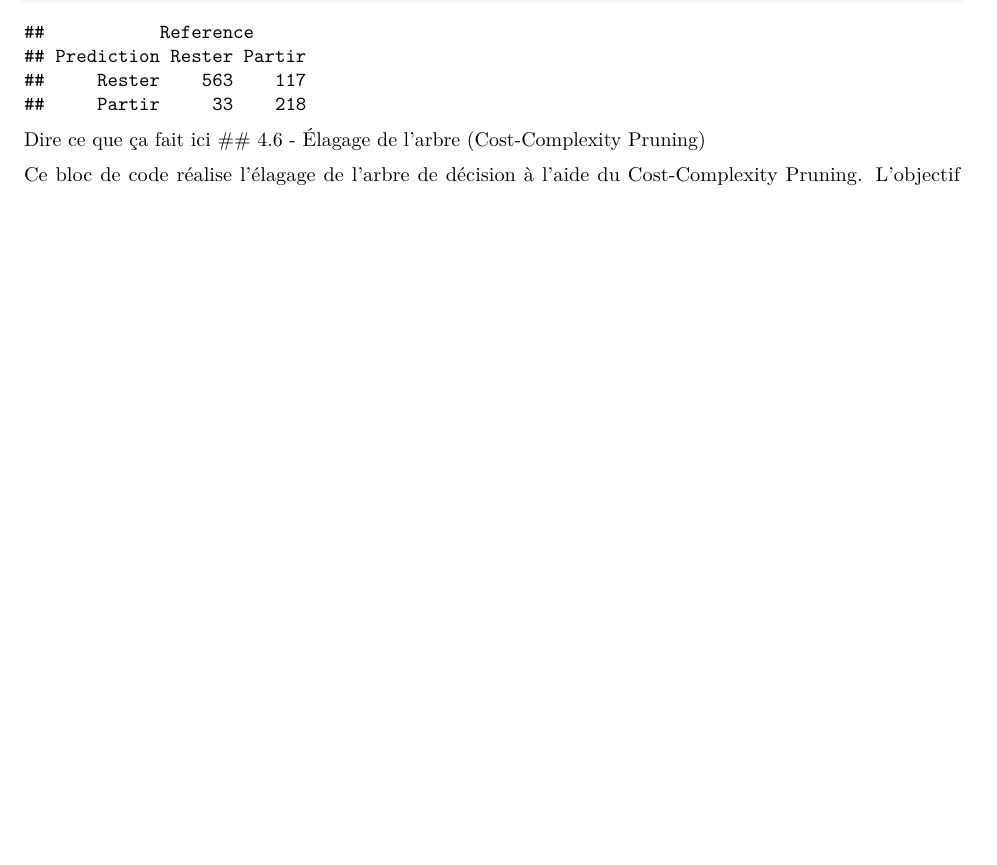
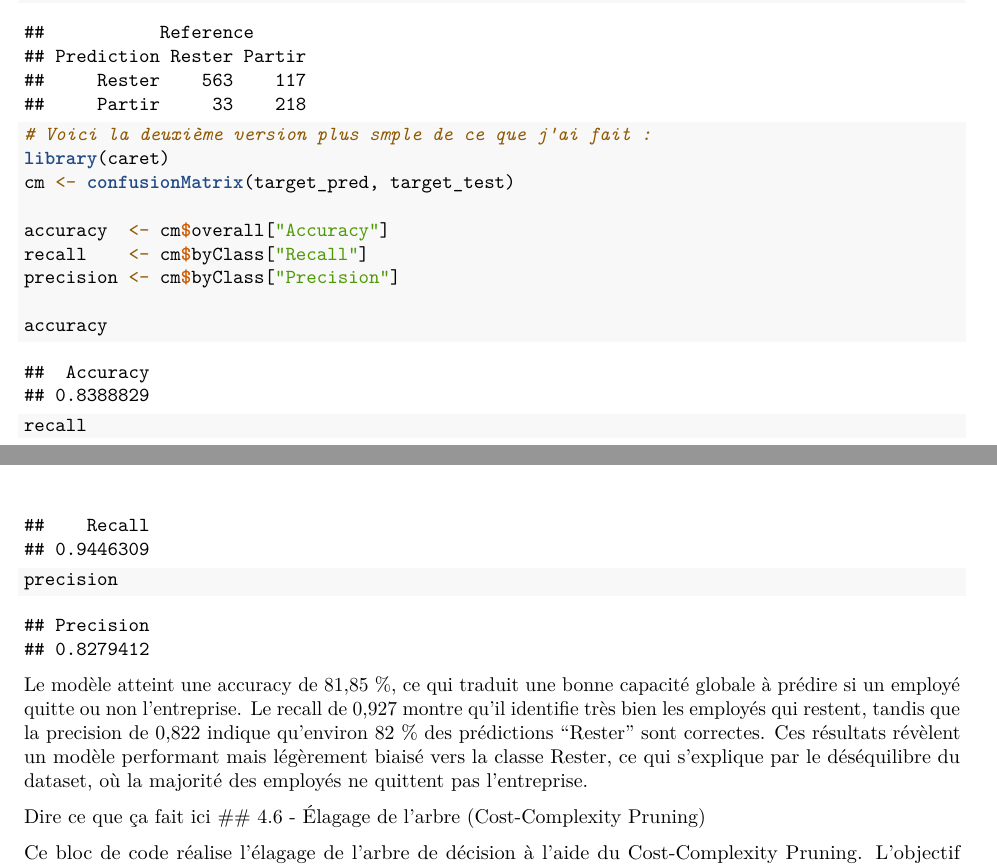
Before and after one commit to yelli-cyia/Projet-ML-L3, an R Markdown document (docRmarkdown.Rmd): part of page 23 of 33 before the commit and two parts of pages 23 and 24 of 34 after it, the two joined at a grey line, cut so that both start at the same text, the shorter picture padded with empty space. Rendered offline with R 4.5, knitr and Pandoc, then LaTeX, with nearby package versions; some code elsewhere in the file could not run offline.

Commit message:
Version sans erreur : Accuracy, recall, precision

````diff
--- a/docRmarkdown.Rmd
+++ b/docRmarkdown.Rmd
@@ -369,6 +369,20 @@ precision(data = target_pred, reference = target_test, relevant = "Rester")
 
 confusionMatrix(data = target_pred, reference = target_test)$table
 ```
+```{r}
+# Voici la deuxième version plus smple de ce que j'ai fait :
+library(caret)
+cm <- confusionMatrix(target_pred, target_test)
+
+accuracy  <- cm$overall["Accuracy"]
+recall    <- cm$byClass["Recall"]
+precision <- cm$byClass["Precision"]
+
+accuracy
+recall
+precision
+```
+Le modèle atteint une accuracy de 81,85 %, ce qui traduit une bonne capacité globale à prédire si un employé quitte ou non l’entreprise. Le recall de 0,927 montre qu’il identifie très bien les employés qui restent, tandis que la precision de 0,822 indique qu’environ 82 % des prédictions “Rester” sont correctes. Ces résultats révèlent un modèle performant mais légèrement biaisé vers la classe Rester, ce qui s’explique par le déséquilibre du dataset, où la majorité des employés ne quittent pas l’entreprise.
 
 Dire ce que ça fait ici
 ## 4.6 - Élagage de l’arbre (Cost‑Complexity Pruning)
````
